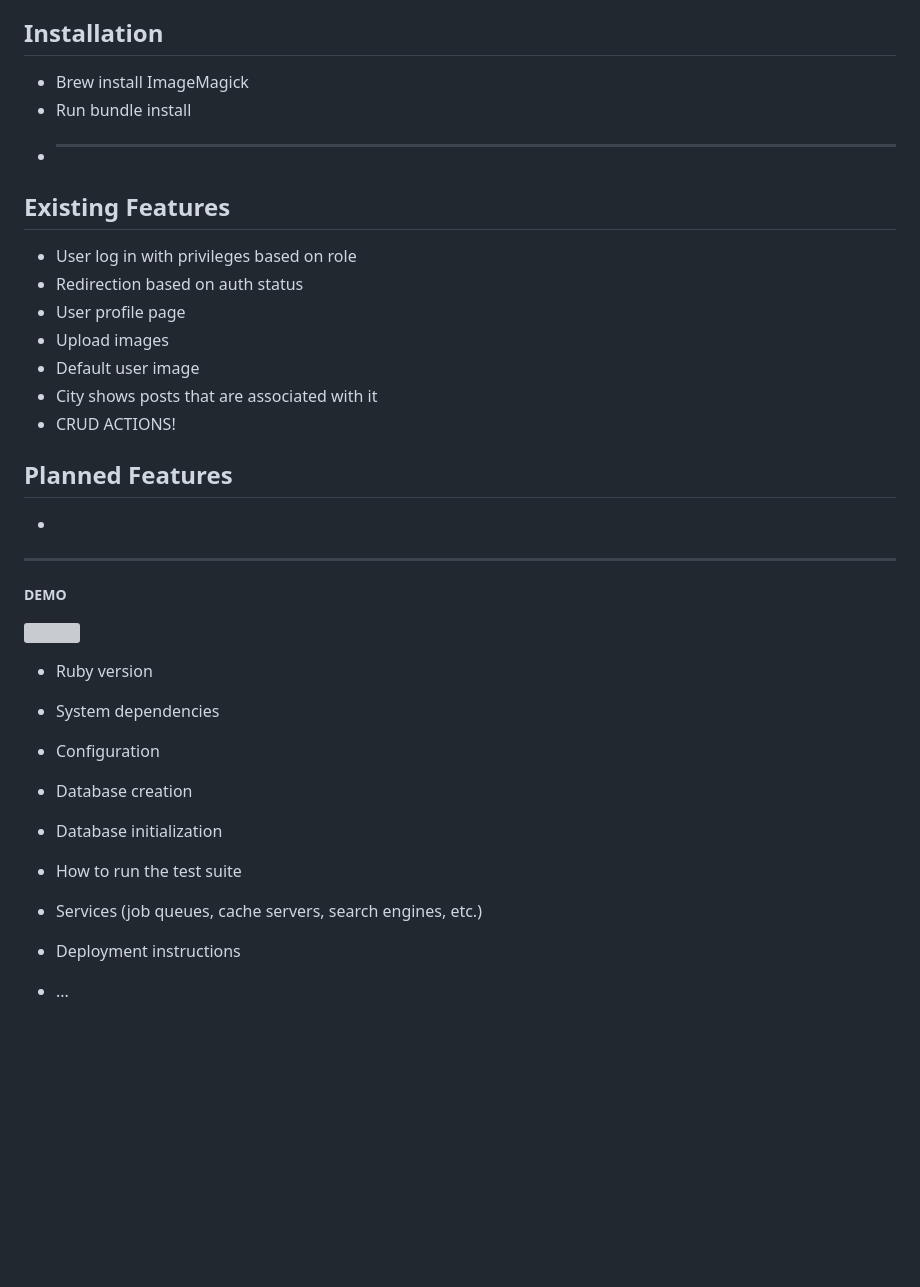
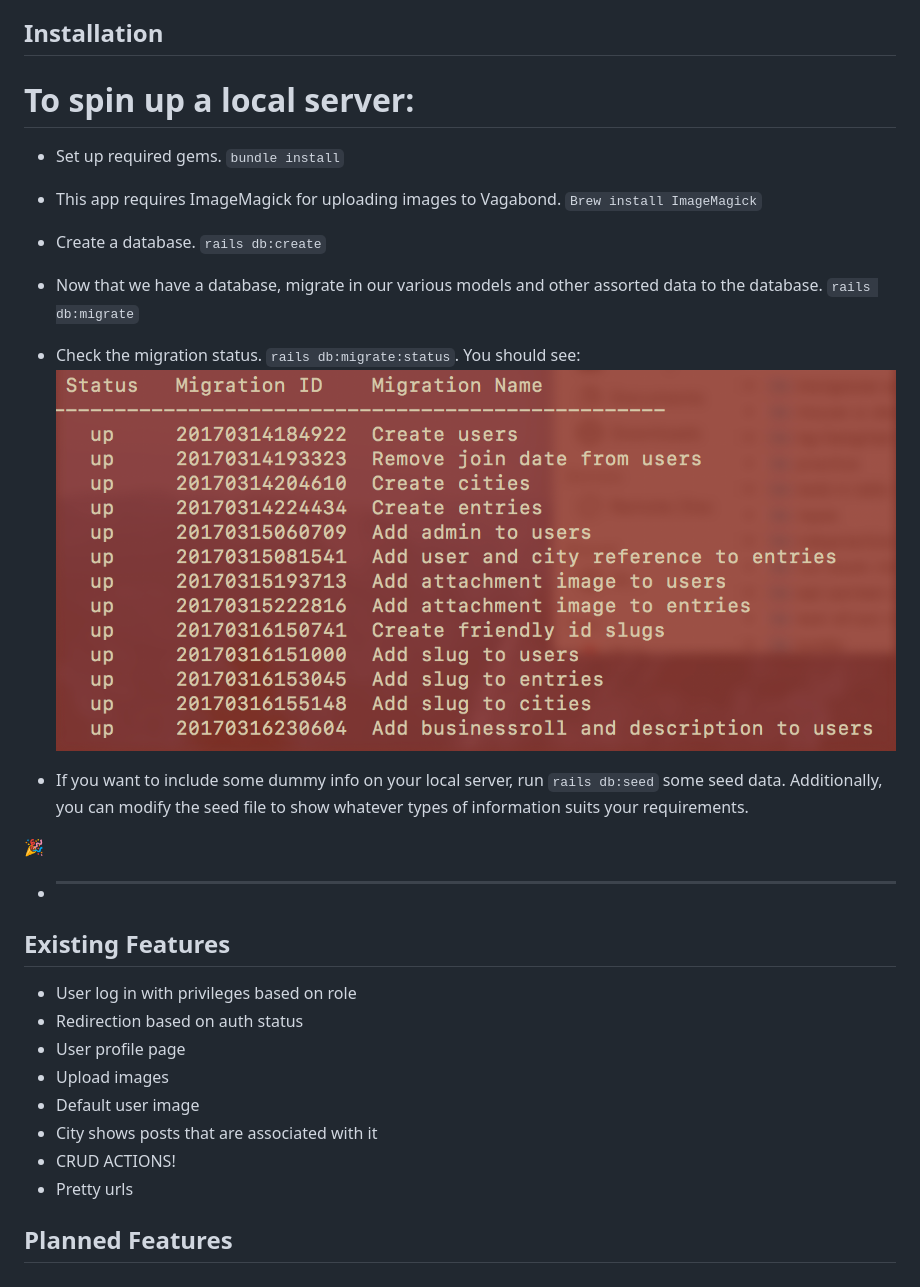
Before and after one commit to thelmaboamah/vagabond, a Markdown page: README.md, the part around the change. Drawn GitHub-style; pictures changed too: app/assets/images/vagabond_migration.png (added); blank space fills up the shorter version; grey boxes are pictures that could not be loaded.

Commit message:
Added local server installation and spinup instructions.

````diff
--- a/README.md
+++ b/README.md
@@ -8,8 +8,18 @@
 - CSS, Bootstrap
 
 ## Installation
-- Brew install ImageMagick
-- Run bundle install
+
+# To spin up a local server:
+- Set up required gems. ```bundle install```
+- This app requires  ImageMagick for uploading images to Vagabond. ```Brew install ImageMagick```
+- Create a database. ```rails db:create```
+- Now that we have a database, migrate in our various models and other assorted data to the database. ```rails db:migrate```
+- Check the migration status. ```rails db:migrate:status```. You should see:
+![alt text](app/assets/images/vagabond_migration.png "migration status")
+
+- If you want to include some dummy info on your local server, run ```rails db:seed``` some seed data. Additionally, you can modify the seed file to show whatever types of information suits your requirements.
+
+:tada:
 - ****
 
 ## Existing Features
@@ -20,31 +30,6 @@
 - Default user image
 - City shows posts that are associated with it
 - CRUD ACTIONS!
+- Pretty urls
 
 ## Planned Features
--
-
----
-
-##### DEMO
-
-![]()
-
-
-* Ruby version
-
-* System dependencies
-
-* Configuration
-
-* Database creation
-
-* Database initialization
-
-* How to run the test suite
-
-* Services (job queues, cache servers, search engines, etc.)
-
-* Deployment instructions
-
-* ...
````
